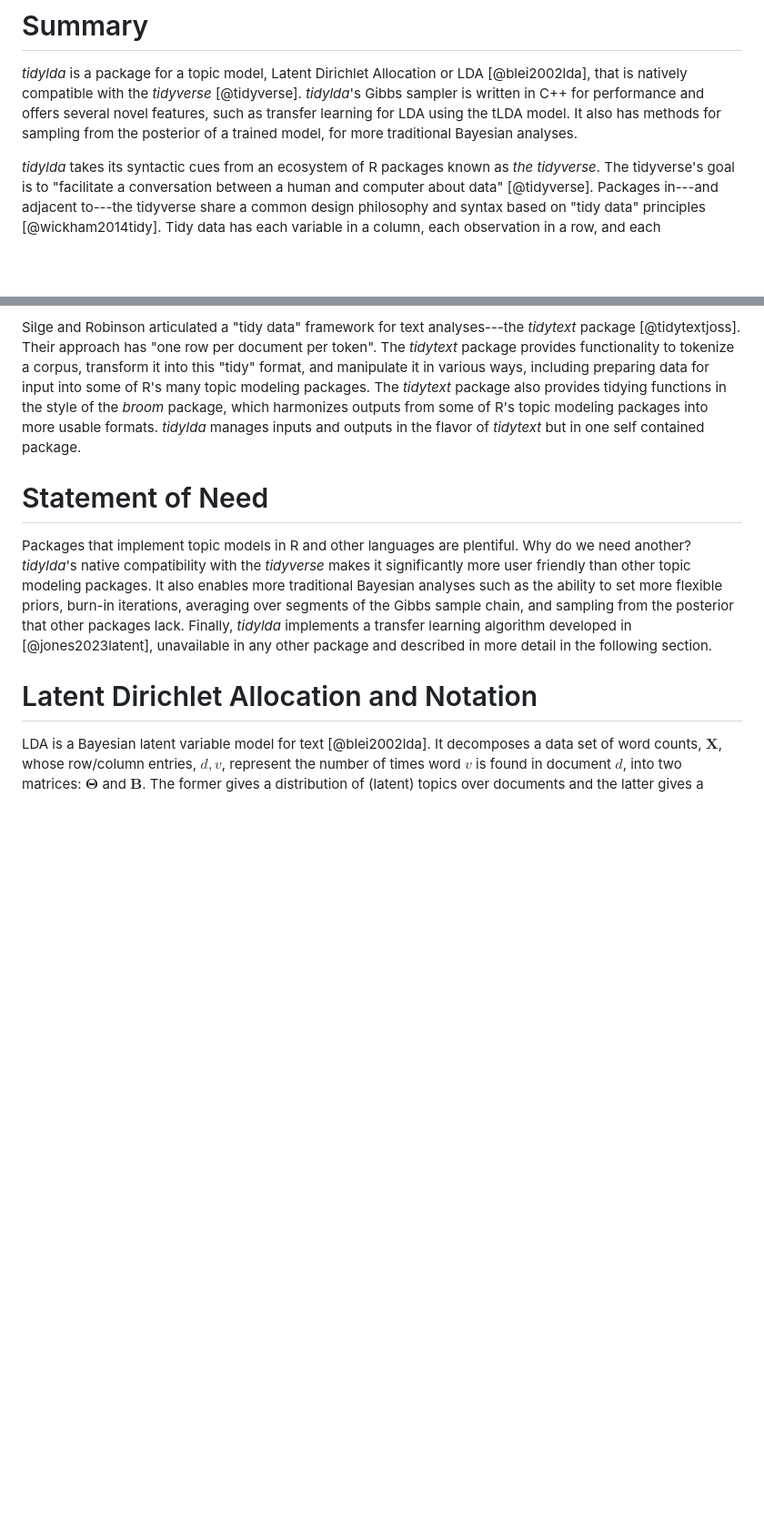
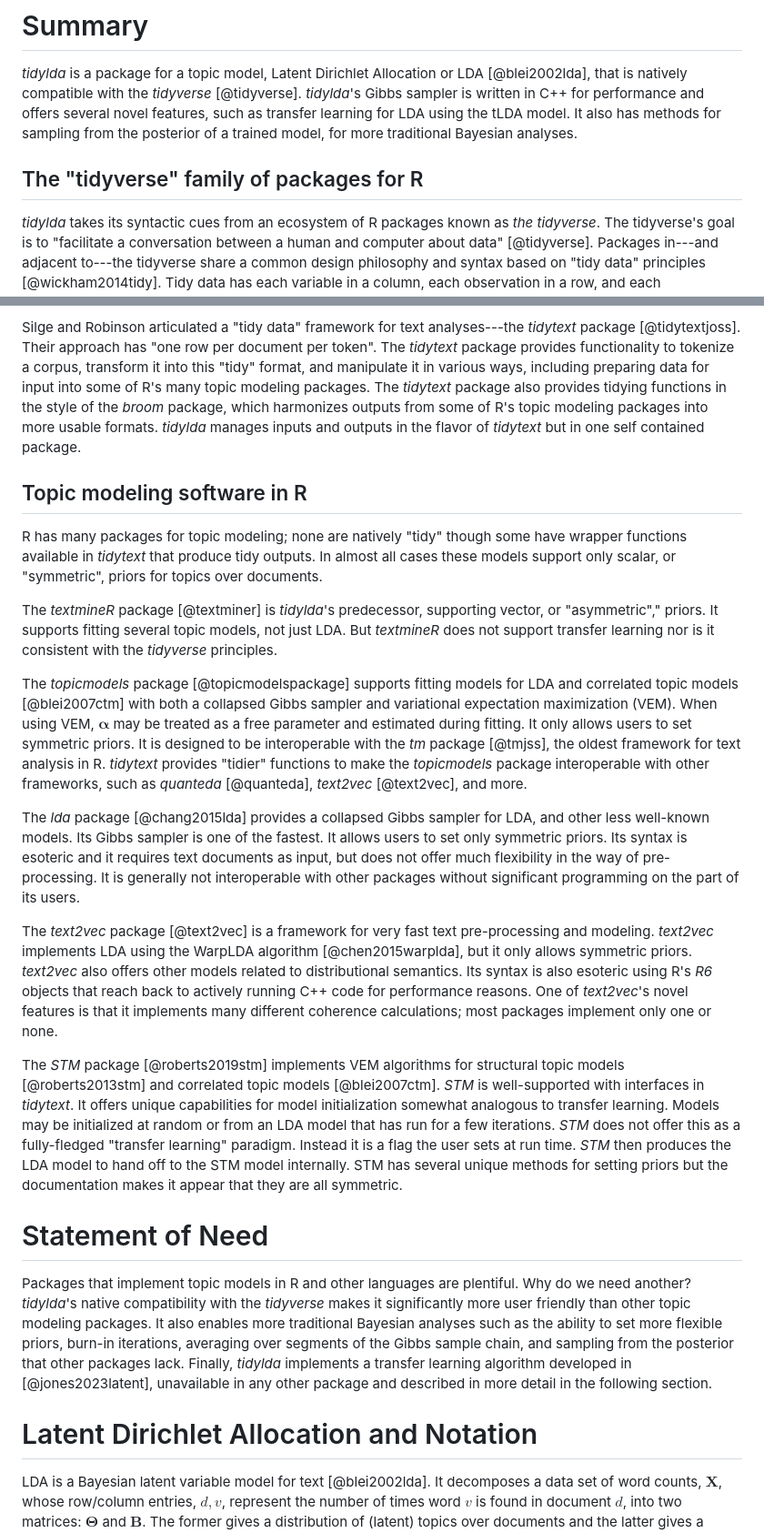
Before and after one commit to TommyJones/tidylda, a Markdown page: tidylda-joss/paper.md, 2 parts joined by grey strips. Shown at 91% size. GitHub-like rendering; blank space fills up the shorter version.

Commit message:
Add a section for topic modeling software in R

```diff
--- a/tidylda-joss/paper.md
+++ b/tidylda-joss/paper.md
@@ -23,9 +23,23 @@ affiliations:
 # Summary
 _tidylda_ is a package for a topic model, Latent Dirichlet Allocation or LDA [@blei2002lda], that is natively compatible with the _tidyverse_ [@tidyverse]. _tidylda_'s Gibbs sampler is written in C++ for performance and offers several novel features, such as transfer learning for LDA using the tLDA model. It also has methods for sampling from the posterior of a trained model, for more traditional Bayesian analyses.
 
+## The "tidyverse" family of packages for R
 _tidylda_ takes its syntactic cues from an ecosystem of R packages known as _the tidyverse_. The tidyverse's goal is to "facilitate a conversation between a human and computer about data" [@tidyverse]. Packages in---and adjacent to---the tidyverse share a common design philosophy and syntax based on "tidy data" principles [@wickham2014tidy]. Tidy data has each variable in a column, each observation in a row, and each observational unit in a table. Extensions include the _broom_ package [@broom] for "tidying" up outputs from statistical models and the in-development _tidymodels_ ecosystem [@tidymodels] which extends the tidyverse philosophy to statistical modeling and machine learning workflows.
 
 Silge and Robinson articulated a "tidy data" framework for text analyses---the _tidytext_ package [@tidytextjoss]. Their approach has "one row per document per token". The _tidytext_ package provides functionality to tokenize a corpus, transform it into this "tidy" format, and manipulate it in various ways, including preparing data for input into some of R's many topic modeling packages. The _tidytext_ package also provides tidying functions in the style of the _broom_ package, which harmonizes outputs from some of R's topic modeling packages into more usable formats. _tidylda_ manages inputs and outputs in the flavor of _tidytext_ but in one self contained package.
+
+## Topic modeling software in R
+R has many packages for topic modeling; none are natively "tidy" though some have wrapper functions available in _tidytext_ that produce tidy outputs. In almost all cases these models support only scalar, or "symmetric", priors for topics over documents.
+
+The _textmineR_ package [@textminer] is _tidylda_'s predecessor, supporting vector, or "asymmetric"," priors. It supports fitting several topic models, not just LDA. But _textmineR_ does not support transfer learning nor is it consistent with the _tidyverse_ principles.
+
+The _topicmodels_ package [@topicmodelspackage] supports fitting models for LDA and correlated topic models [@blei2007ctm] with both a collapsed Gibbs sampler and variational expectation maximization (VEM). When using VEM, $\boldsymbol\alpha$ may be treated as a free parameter and estimated during fitting. It only allows users to set symmetric priors. It is designed to be interoperable with the _tm_ package [@tmjss], the oldest framework for text analysis in R. _tidytext_ provides "tidier" functions to make the _topicmodels_ package interoperable with other frameworks, such as _quanteda_ [@quanteda], _text2vec_ [@text2vec], and more.
+
+The _lda_ package [@chang2015lda] provides a collapsed Gibbs sampler for LDA, and other less well-known models. Its Gibbs sampler is one of the fastest. It allows users to set only symmetric priors. Its syntax is esoteric and it requires text documents as input, but does not offer much flexibility in the way of pre-processing. It is generally not interoperable with other packages without significant programming on the part of its users.
+
+The _text2vec_ package [@text2vec] is a framework for very fast text pre-processing and modeling. _text2vec_ implements LDA using the WarpLDA algorithm [@chen2015warplda], but it only allows symmetric priors. _text2vec_ also offers other models related to distributional semantics. Its syntax is also esoteric using R's _R6_ objects that reach back to actively running C++ code for performance reasons. One of _text2vec_'s novel features is that it implements many different coherence calculations; most packages implement only one or none.
+
+The _STM_ package [@roberts2019stm] implements VEM algorithms for structural topic models [@roberts2013stm] and correlated topic models [@blei2007ctm]. _STM_ is well-supported with interfaces in _tidytext_. It offers unique capabilities for model initialization somewhat analogous to transfer learning. Models may be initialized at random or from an LDA model that has run for a few iterations. _STM_ does not offer this as a fully-fledged "transfer learning" paradigm. Instead it is a flag the user sets at run time. _STM_ then produces the LDA model to hand off to the STM model internally. STM has several unique methods for setting priors but the documentation makes it appear that they are all symmetric.
 
 # Statement of Need
 Packages that implement topic models in R and other languages are plentiful. Why do we need another? _tidylda_'s native compatibility with the _tidyverse_ makes it significantly more user friendly than other topic modeling packages. It also enables more traditional Bayesian analyses such as the ability to set more flexible priors, burn-in iterations, averaging over segments of the Gibbs sample chain, and sampling from the posterior that other packages lack. Finally, _tidylda_ implements a transfer learning algorithm developed in [@jones2023latent], unavailable in any other package and described in more detail in the following section.
```
